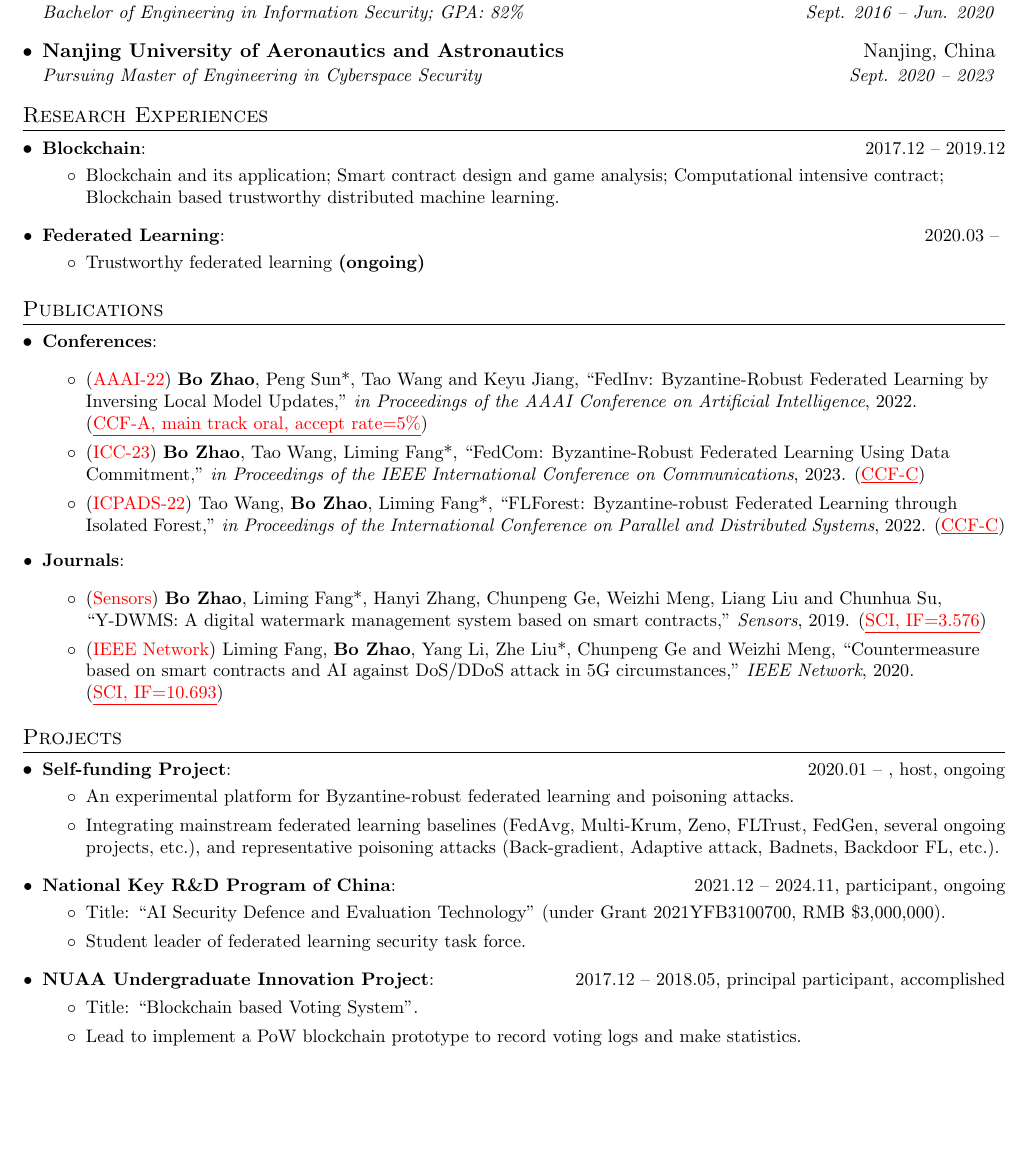
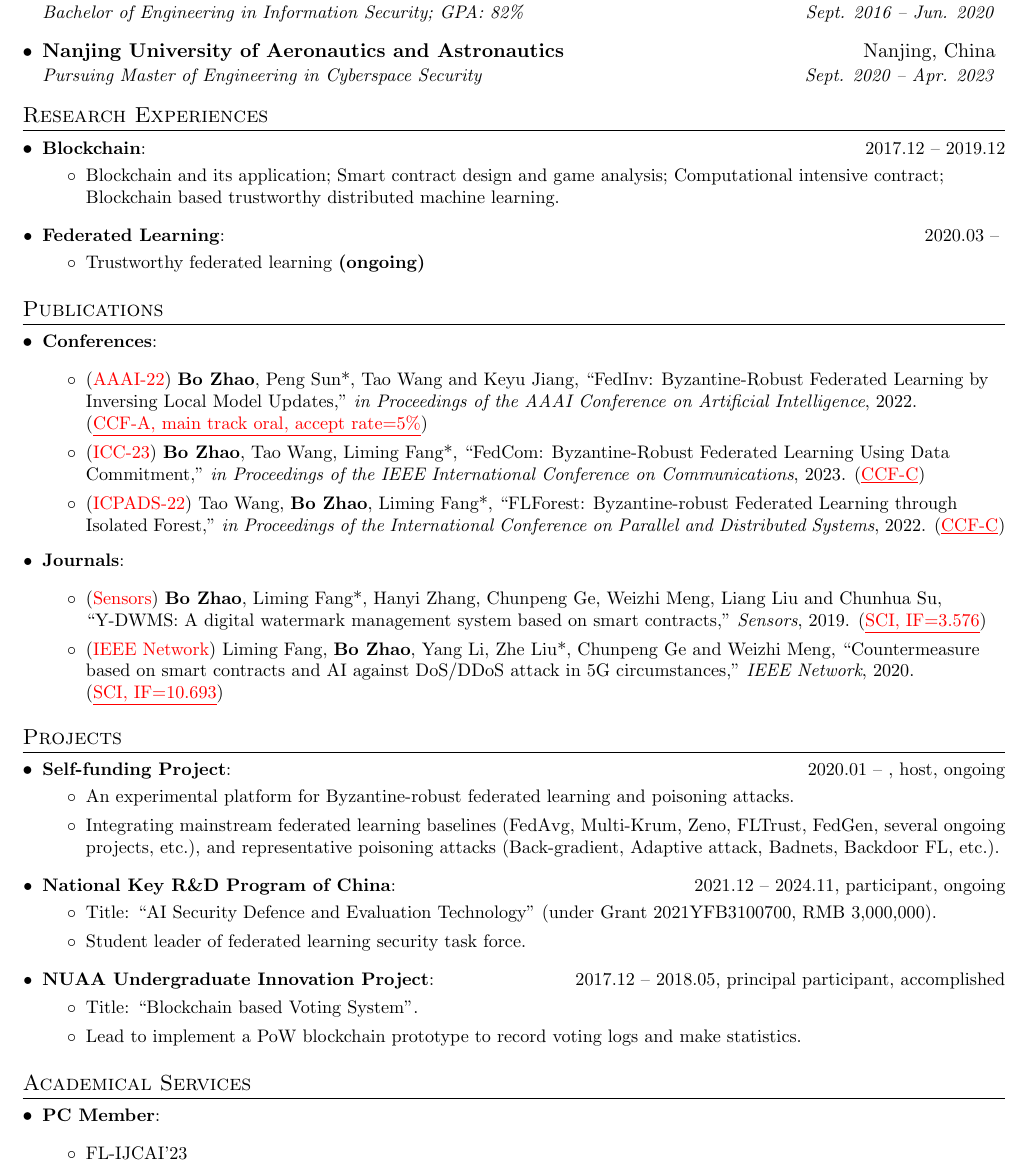
Before and after one commit to BorisZhao/BorisZhao.github.io, a LaTeX CV (CV/Bo_Zhao_resume.tex): part of page 1 of 2, cut so that both start at the same text, the shorter picture padded with empty space. Compiled offline with pdfLaTeX.

Commit message:
update page and CV

```diff
--- a/CV/Bo_Zhao_resume.tex
+++ b/CV/Bo_Zhao_resume.tex
@@ -108,7 +108,7 @@
       {Bachelor of Engineering in Information Security;  GPA: 82\%}{Sept. 2016 -- Jun. 2020}
     \resumeSubheading
       {Nanjing University of Aeronautics and Astronautics}{Nanjing, China}
-      {Pursuing Master of Engineering in Cyberspace Security}{Sept. 2020 -- 2023}
+      {Pursuing Master of Engineering in Cyberspace Security}{Sept. 2020 -- Apr. 2023}
   \resumeSubHeadingListEnd
 
 
@@ -181,7 +181,7 @@
     \resumeSubItem{National Key R\&D Program of China}\hfill{2021.12 -- 2024.11, participant, ongoing}
       {
         \begin{itemize}
-          \item Title: ``AI Security Defence and Evaluation Technology'' (under Grant 2021YFB3100700, RMB \$3,000,000).
+          \item Title: ``AI Security Defence and Evaluation Technology'' (under Grant 2021YFB3100700, RMB 3,000,000).
           \item Student leader of federated learning security task force.
         \end{itemize}
       }
@@ -194,8 +194,17 @@
     }
   \resumeSubHeadingListEnd
 
-%
-%--------PROGRAMMING SKILLS------------
+
+\section{Academical Services}
+	\resumeSubHeadingListStart
+		\resumeSubItem{PC Member}
+		{
+			\begin{itemize}
+				\item FL-IJCAI'23
+			\end{itemize}
+		}
+	\resumeSubHeadingListEnd
+
 \section{Awards}
   \resumeSubHeadingListStart
     \item{
```
Also changed, not shown: index.md (+1 -1 lines), CV/Bo_Zhao_resume.pdf, 6 other files.
